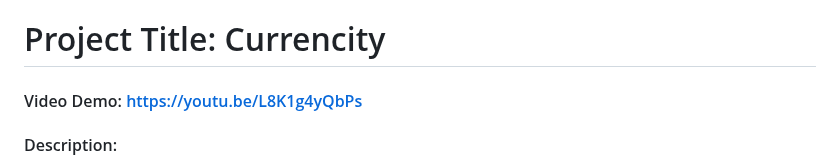
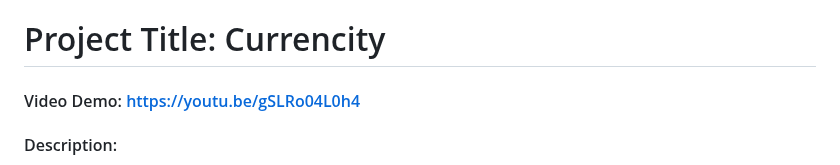
Before and after one commit to bauti-pons/CS50x, a Markdown page: Final-Project/README.md, the part around the change. GitHub-like rendering.

```diff
--- a/Final-Project/README.md
+++ b/Final-Project/README.md
@@ -1,6 +1,6 @@
 
 # Project Title: Currencity
-#### Video Demo: https://youtu.be/L8K1g4yQbPs
+#### Video Demo: https://youtu.be/gSLRo04L0h4
 #### Description:
 
 This project is a comprehensive web application designed for currency conversion and historical exchange rate analysis. The application allows users to convert between different currencies and view historical exchange rates over specified periods. The project is built using Python, Flask, and SQLite, along with Bootstrap for front-end design.
```
